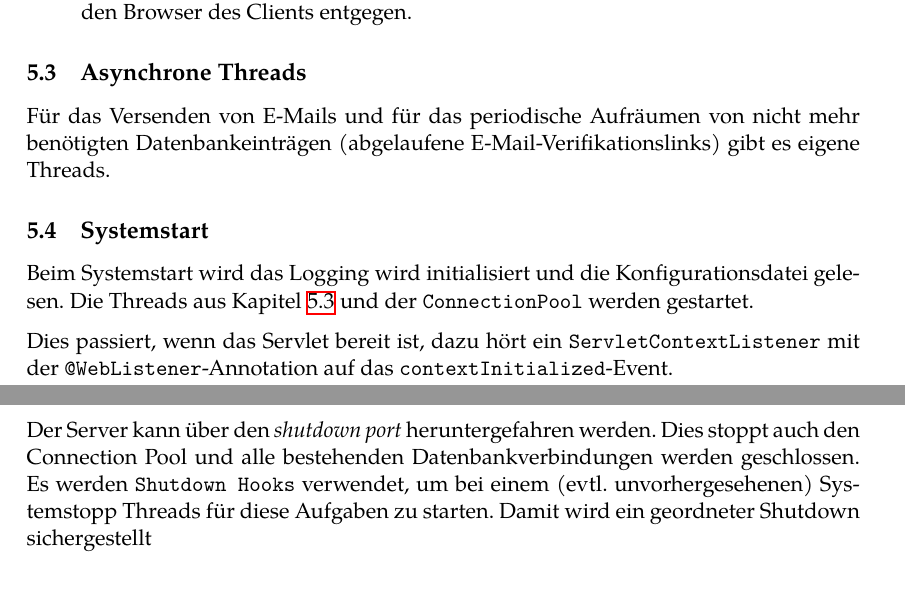
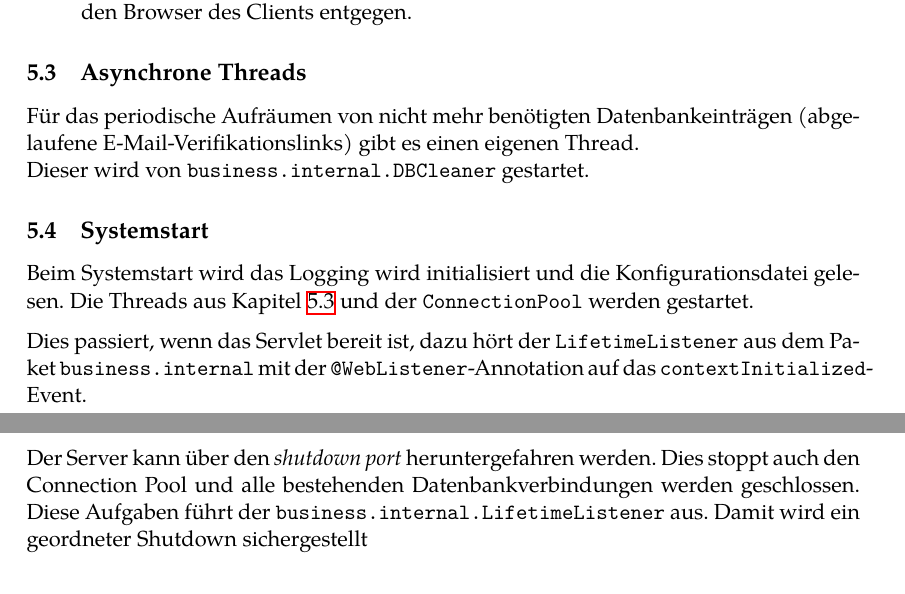
Before and after one commit to guersterst/LasEs, a LaTeX document (docs/Entwurf/Main.tex, which reads docs/Entwurf/Systemfunktionen.tex): two parts of pages 8 and 9 of 12, joined at a grey line, cut so that both start at the same text. Compiled offline with XeLaTeX.

Commit message:
use class names from business.internal package in Systemfunktionen

```diff
--- a/docs/Entwurf/Systemfunktionen.tex
+++ b/docs/Entwurf/Systemfunktionen.tex
@@ -38,14 +38,16 @@ Dieser wirkt Session Hijacking sowie unerwünschten physischen Zugriffen auf den
 \end{description}
 
 \subsection{Asynchrone Threads}\label{subsec:threads}
-Für das Versenden von E-Mails und für das periodische Aufräumen von nicht mehr benötigten Datenbankeinträgen (abgelaufene E-Mail-Verifikationslinks) gibt es eigene Threads.
+Für das periodische Aufräumen von nicht mehr benötigten Datenbankeinträgen (abgelaufene E-Mail-Verifikationslinks) gibt es einen eigenen Thread.
+\\
+Dieser wird von \code{business.internal.DBCleaner} gestartet.
 
 \subsection{Systemstart}\label{subsec:systemstart}
 Beim Systemstart wird das Logging wird initialisiert und die Konfigurationsdatei gelesen. Die Threads aus Kapitel \ref{subsec:threads} und der \code{ConnectionPool} werden gestartet.
 
-Dies passiert, wenn das Servlet bereit ist, dazu hört ein \code{ServletContextListener} mit der \code{@WebListener}-Annotation auf das \code{contextInitialized}-Event.
+Dies passiert, wenn das Servlet bereit ist, dazu hört der \code{LifetimeListener} aus dem Paket \code{business.internal} mit der \code{@WebListener}-Annotation auf das \code{contextInitialized}-Event.
 
 \subsection{Systemstopp}\label{subsec:systemstopp}
 Der Server kann über den \emph{shutdown port} heruntergefahren werden. Dies stoppt auch den Connection Pool und alle bestehenden Datenbankverbindungen werden geschlossen.
-Es werden \code{Shutdown Hooks} verwendet, um bei einem (evtl.\ unvorhergesehenen) Systemstopp Threads für diese Aufgaben zu starten.
+Diese Aufgaben führt der \code{business.internal.LifetimeListener} aus.
 Damit wird ein geordneter Shutdown sichergestellt
```
